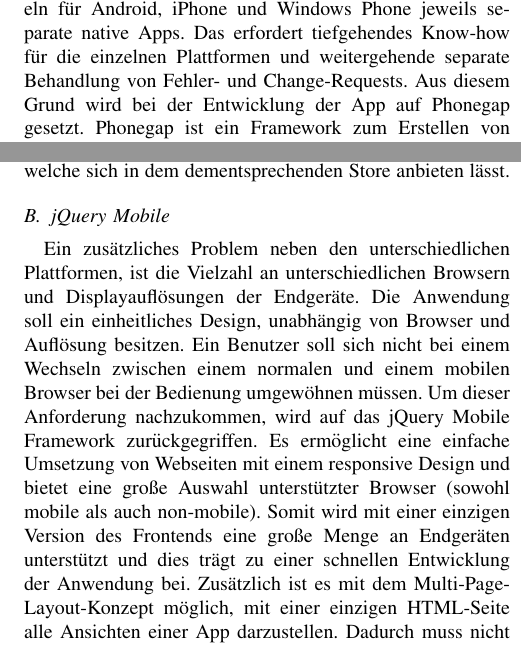
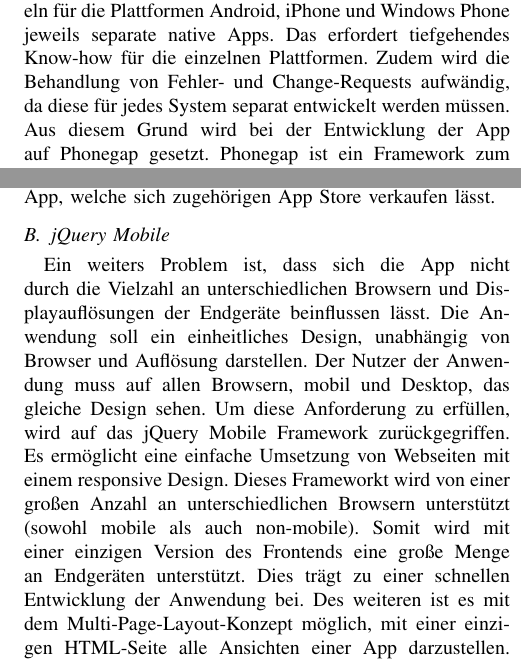
Before and after one commit to Mal2012/einkaufszettel_app, a LaTeX paper (Paper/bare_conf.tex): two parts of the columns of page 2 of 3, joined at a grey line, cut so that both start at the same text. Compiled offline with pdfLaTeX.

Commit message:
Frontend
Vorschlag für Deutsch

```diff
--- a/Paper/bare_conf.tex
+++ b/Paper/bare_conf.tex
@@ -129,6 +129,6 @@
 Dieser Abschnitt befasst sich mit den beiden Komponenten "Phonegap" und "jQuery mobile".
 
 \subsection{Phonegap}
-Die auf dem Markt vorhandenen Applikationen entwickeln f\"ur Android, iPhone und Windows Phone jeweils se\-parate native Apps.
-Das erfordert tiefgehendes Know-how f\"ur die einzelnen Plattformen und weitergehende separate Behandlung von Fehler- und Change-Requests.
+Die auf dem Markt vorhandenen Applikationen entwickeln f\"ur die Plattformen Android, iPhone und Windows Phone jeweils se\-parate native Apps.
+Das erfordert tiefgehendes Know-how f\"ur die einzelnen Plattformen. Zudem wird die Behandlung von Fehler- und Change-Requests aufw\"andig, da diese f\"ur jedes System separat entwickelt werden m\"ussen.
 Aus diesem Grund wird bei der Entwicklung der App auf Phonegap gesetzt. Phonegap ist ein Framework zum Erstellen von nativen Anwendungen f\"ur die g\"angigsten mobilen Plattformen durch die Verwendung von HTML5.
@@ -139 +134,0 @@
-Zus\"atzlich baut Phonegap am Ende aus diesen Komponenten eine native App, welche sich in dem dementsprechenden Store anbieten l\"asst.
@@ -140,12 +139,14 @@
+Der Buildprozess von Phonegap erstellt aus den Komponenten eine native App, welche sich zugeh\"origen App Store verkaufen l\"asst.
 
 \subsection{jQuery Mobile}
-Ein zus\"atzliches Problem neben den unterschiedlichen Plattformen, ist die Vielzahl an unterschiedlichen Browsern und Displayaufl\"osungen der Endger\"ate.
-Die Anwendung soll ein einheitliches Design, unabh\"angig von Browser und Aufl\"osung besitzen.
-Ein Benutzer soll sich nicht bei einem Wechseln zwischen einem normalen und einem mobilen Browser bei der Bedienung umgew\"ohnen m\"ussen.
-Um dieser Anforderung nachzukommen, wird auf das jQuery Mobile Framework zur\"uckgegriffen.
-Es erm\"oglicht eine einfache Umsetzung von Webseiten mit einem responsive Design und bietet eine gro{\ss}e Auswahl unterst\"utzter Browser (sowohl mobile als auch non-mobile).
-Somit wird mit einer einzigen Version des Frontends eine gro{\ss}e Menge an Endger\"aten unterst\"utzt und dies tr\"agt zu einer schnellen Entwicklung der Anwendung bei.
-Zus\"atzlich ist es mit dem Multi-Page-Layout-Konzept m\"oglich, mit einer einzigen HTML-Seite alle Ansichten einer App darzustellen. Dadurch muss nicht bei jedem Wechsel einer Ansicht eine neue Seite heruntergeladen werden, womit sich die Performance verbessert und Traffic gespart wird. (Bisherige Quelle bisher nur die jQuery Mobile-Website)
+Ein weiters Problem ist, dass sich die App nicht durch die Vielzahl an unterschiedlichen Browsern und Displayaufl\"osungen der Endger\"ate beinflussen l\"asst.
+Die Anwendung soll ein einheitliches Design, unabh\"angig von Browser und Aufl\"osung darstellen.
+Der Nutzer der Anwendung muss auf allen Browsern, mobil und Desktop, das gleiche Design sehen.
+Um diese Anforderung zu erf\"ullen, wird auf das jQuery Mobile Framework zur\"uckgegriffen.
+Es erm\"oglicht eine einfache Umsetzung von Webseiten mit einem responsive Design. Dieses Frameworkt wird von einer gro{\ss}en Anzahl an unterschiedlichen Browsern unterst\"utzt (sowohl mobile als auch non-mobile).
+Somit wird mit einer einzigen Version des Frontends eine gro{\ss}e Menge an Endger\"aten unterst\"utzt. Dies tr\"agt zu einer schnellen Entwicklung der Anwendung bei.
+Des weiteren ist es mit dem Multi-Page-Layout-Konzept m\"oglich, mit einer einzigen HTML-Seite alle Ansichten einer App darzustellen.
+Dadurch muss nicht bei jedem Wechsel einer Ansicht eine neue Seite heruntergeladen werden. Damit verbessert sich die Performance und Traffic wird gespart. (Bisherige Quelle bisher nur die jQuery Mobile-Website)
 
 \section{Backend}
 Ein weiteres wichtiges Ziel ist es, eine endger\"ateunabh\"angige Datenspeicherung zu gew\"ahrleisten.
```
Also changed, not shown: Paper/bare_conf.tex (10 more changed lines).
